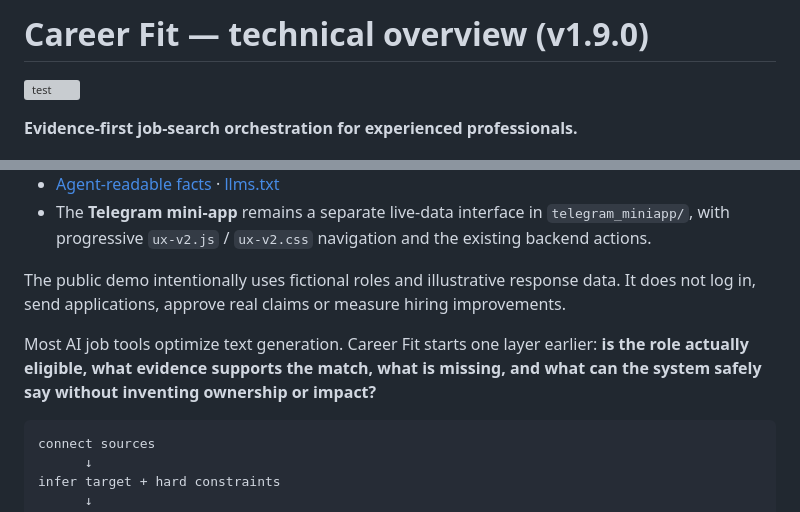
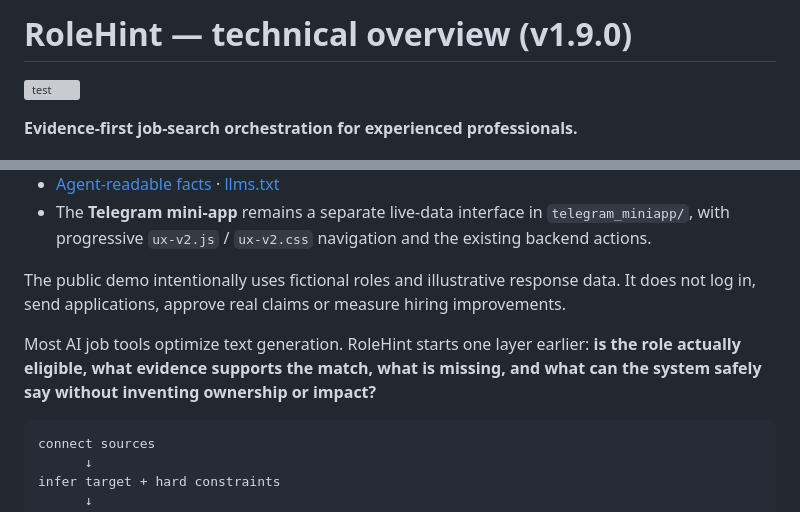
Before and after one commit to dokarpov/career-fit-agent, a Markdown page: docs/TECHNICAL_OVERVIEW.md, 2 parts joined by grey strips. Drawn GitHub-style; grey boxes are pictures that could not be loaded.

Commit message:
Brand: use RoleHint in docs/TECHNICAL_OVERVIEW.md

````diff
--- a/docs/TECHNICAL_OVERVIEW.md
+++ b/docs/TECHNICAL_OVERVIEW.md
@@ -1,4 +1,4 @@
-# Career Fit — technical overview (v1.9.0)
+# RoleHint — technical overview (v1.9.0)
 
 [![test](https://github.com/dokarpov/career-fit-agent/actions/workflows/test.yml/badge.svg)](https://github.com/dokarpov/career-fit-agent/actions/workflows/test.yml)
 
@@ -15,7 +15,7 @@ The public demo intentionally uses fictional roles and illustrative response dat
 
 
 
-Most AI job tools optimize text generation. Career Fit starts one layer earlier: **is the role actually eligible, what evidence supports the match, what is missing, and what can the system safely say without inventing ownership or impact?**
+Most AI job tools optimize text generation. RoleHint starts one layer earlier: **is the role actually eligible, what evidence supports the match, what is missing, and what can the system safely say without inventing ownership or impact?**
 
 ```text
 connect sources
````
